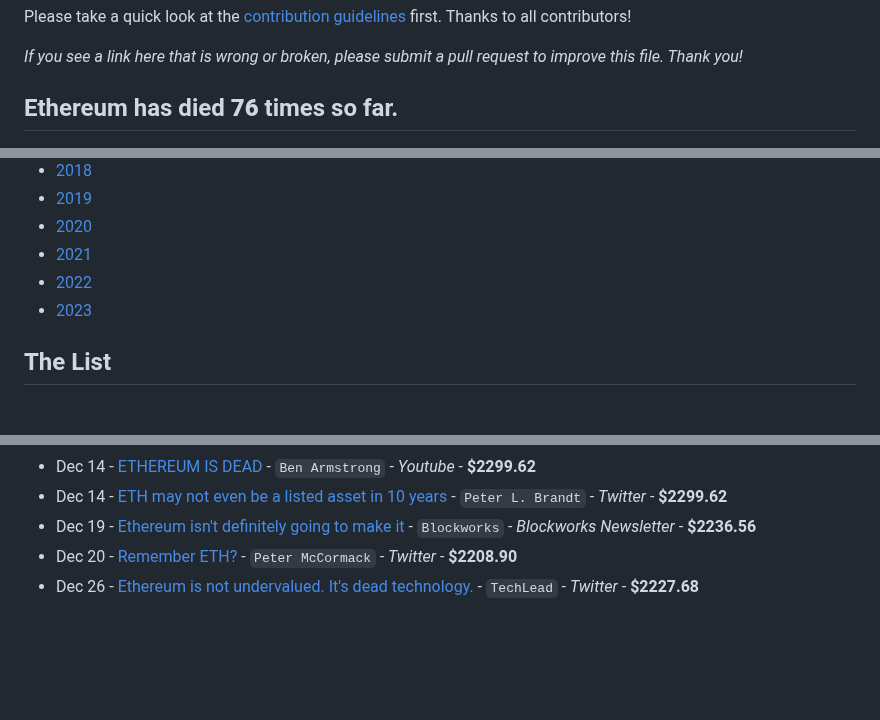
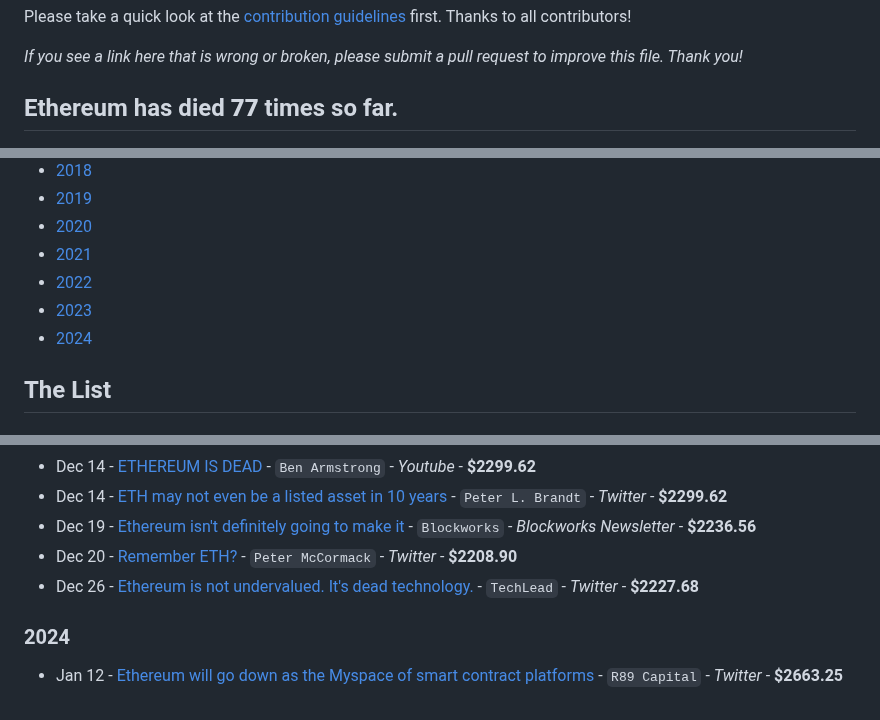
Before and after one commit to jragosa/EthereumObituaries, a Markdown page: README.md, 3 parts joined by grey strips. Rendered like a GitHub page; blank space fills up the shorter version.

Commit message:
Add entry

```diff
--- a/README.md
+++ b/README.md
@@ -6,7 +6,7 @@ Please take a quick look at the [contribution guidelines](https://github.com/jra
 
 *If you see a link here that is wrong or broken, please submit a pull request to improve this file. Thank you!*
 
-## Ethereum has died **76** times so far.
+## Ethereum has died **77** times so far.
 
 ![The Many Deaths Of Ethereum](TheManyDeathsOfEthereum20230919.png)
 
@@ -21,6 +21,7 @@ Please take a quick look at the [contribution guidelines](https://github.com/jra
  - [2021](#2021)
  - [2022](#2022)
  - [2023](#2023)
+ - [2024](#2024)
 
 ## The List
 ### 2014
@@ -118,3 +119,6 @@ Please take a quick look at the [contribution guidelines](https://github.com/jra
 - Dec 19 - [Ethereum isn't definitely going to make it](https://pbs.twimg.com/media/GBzVOgWWMAAeH1D?format=png&name=large) - `Blockworks` - *Blockworks Newsletter* - **$2236.56**
 - Dec 20 - [Remember ETH?](https://twitter.com/PeterMcCormack/status/1737544468272697700) - `Peter McCormack` - *Twitter* - **$2208.90**
 - Dec 26 - [Ethereum is not undervalued. It's dead technology.](https://imgur.com/a/hC3NOY0) - `TechLead` - *Twitter* - **$2227.68**
+
+### 2024
+- Jan 12 - [Ethereum will go down as the Myspace of smart contract platforms](https://twitter.com/R89Capital/status/1745650563759718615) - `R89 Capital` - *Twitter* - **$2663.25**
```
